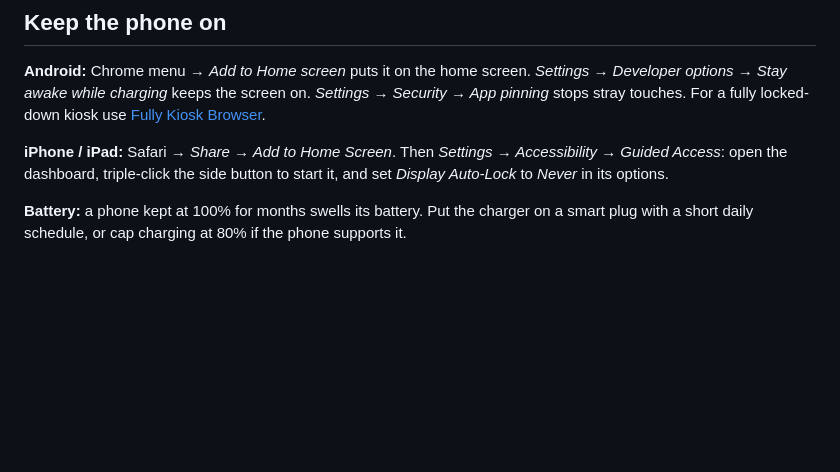
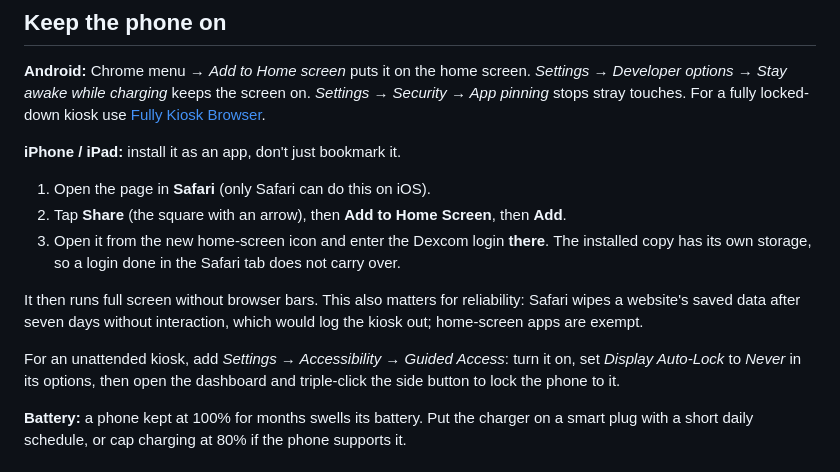
Before and after one commit to raychinov/cgm-dashboard, a Markdown page: README.md, the part around the change. Rendered like a GitHub page; blank space fills up the shorter version.

Commit message:
Spell out the iPhone install steps
Add to Home Screen is the only way to get a full-screen web app on
iOS, and the installed copy keeps its own storage and is exempt from
Safari's seven-day data eviction, so it is required for a kiosk, not
optional. Say so, and say to log in inside the installed copy.

```diff
--- a/README.md
+++ b/README.md
@@ -90,10 +90,24 @@ screen on. *Settings → Security → App pinning* stops stray touches.
 For a fully locked-down kiosk use
 [Fully Kiosk Browser](https://www.fully-kiosk.com/).
 
-**iPhone / iPad:** Safari → *Share → Add to Home Screen*. Then
-*Settings → Accessibility → Guided Access*: open the dashboard,
-triple-click the side button to start it, and set *Display Auto-Lock*
-to *Never* in its options.
+**iPhone / iPad:** install it as an app, don't just bookmark it.
+
+1. Open the page in **Safari** (only Safari can do this on iOS).
+2. Tap **Share** (the square with an arrow), then **Add to Home
+   Screen**, then **Add**.
+3. Open it from the new home-screen icon and enter the Dexcom login
+   **there**. The installed copy has its own storage, so a login done
+   in the Safari tab does not carry over.
+
+It then runs full screen without browser bars. This also matters for
+reliability: Safari wipes a website's saved data after seven days
+without interaction, which would log the kiosk out; home-screen apps
+are exempt.
+
+For an unattended kiosk, add *Settings → Accessibility → Guided
+Access*: turn it on, set *Display Auto-Lock* to *Never* in its
+options, then open the dashboard and triple-click the side button to
+lock the phone to it.
 
 **Battery:** a phone kept at 100% for months swells its battery. Put
 the charger on a smart plug with a short daily schedule, or cap
```
